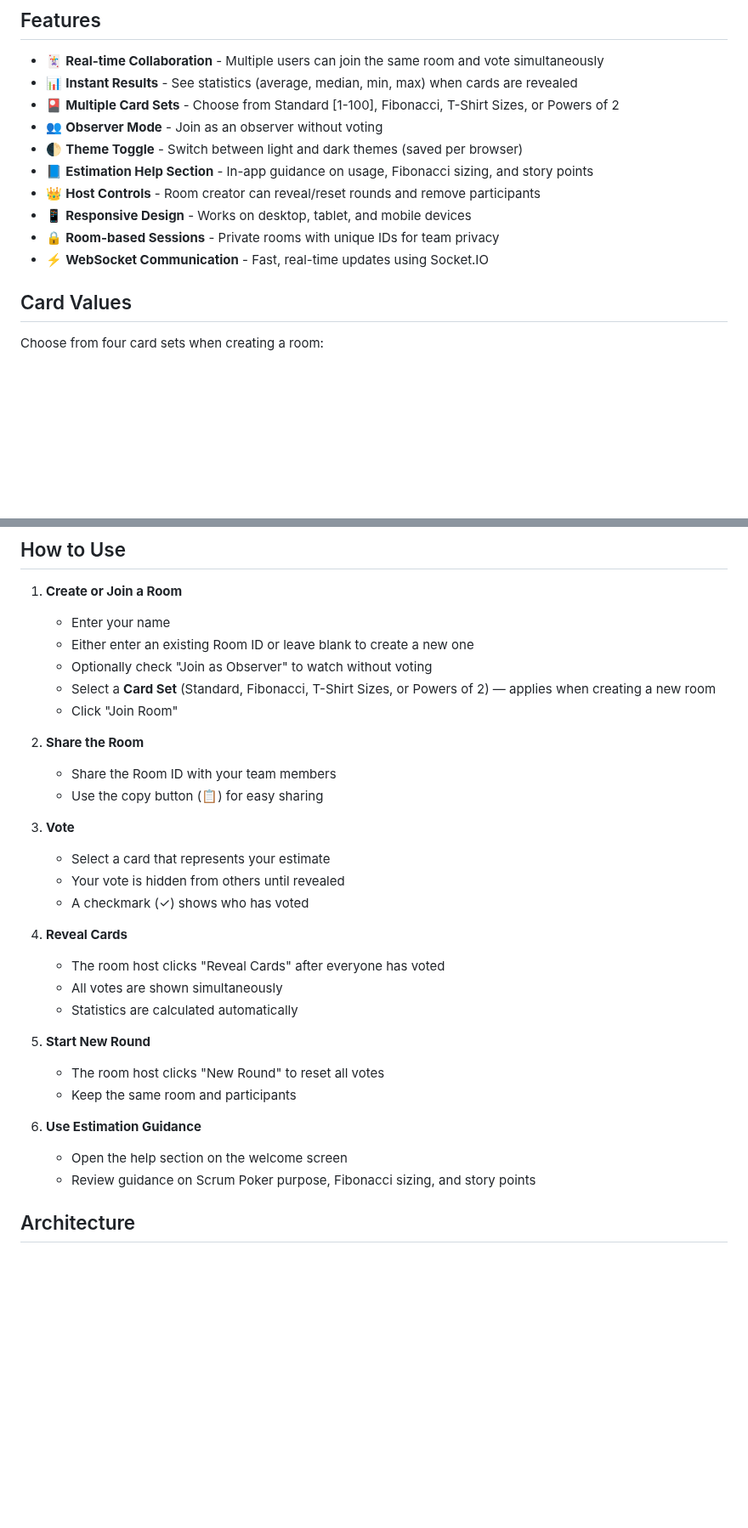
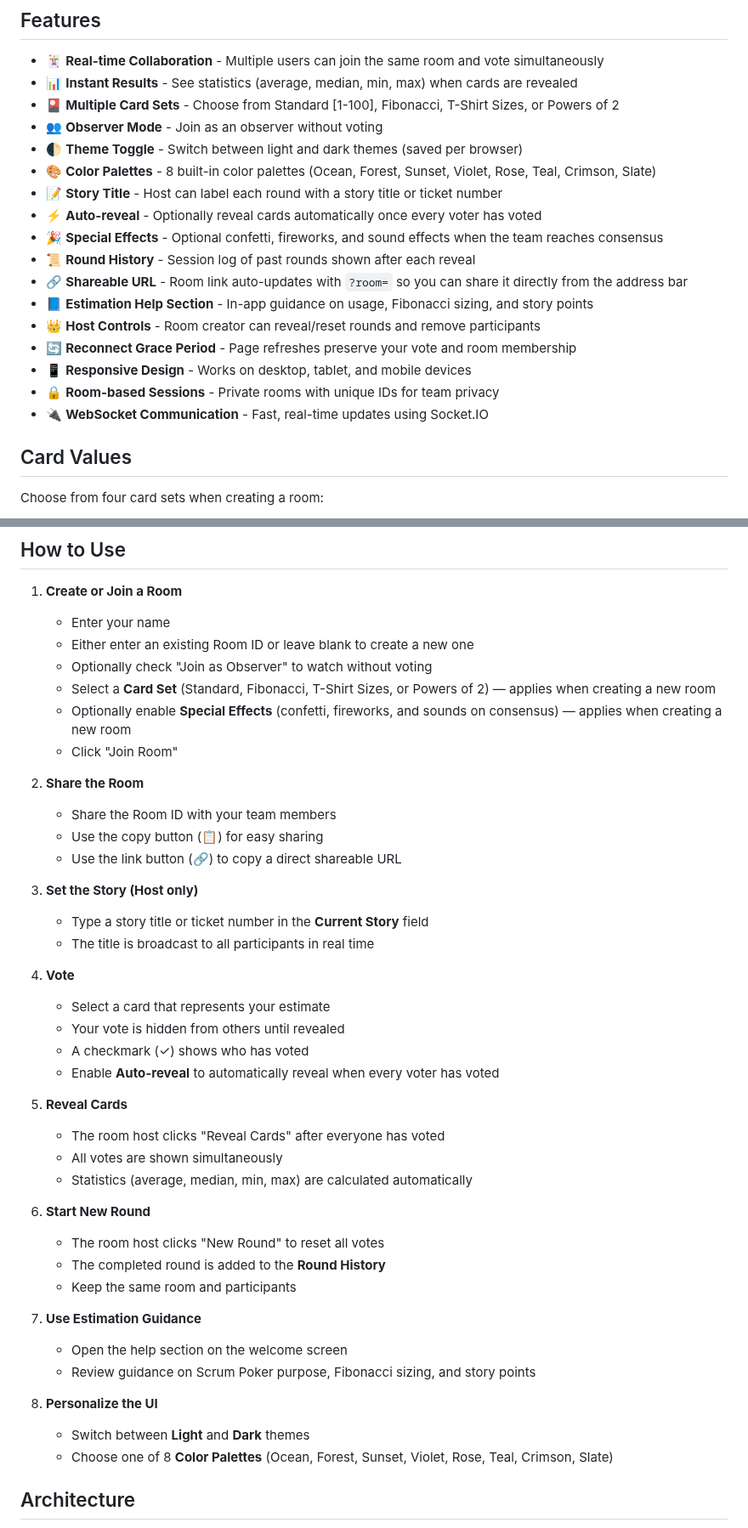
Before and after one commit to agornovo/scrumpoker, a Markdown page: README.md, 2 parts joined by grey strips. Shown at 85% size. Drawn GitHub-style; blank space fills up the shorter version.

```diff
--- a/README.md
+++ b/README.md
@@ -26,11 +26,18 @@ A real-time networked scrum poker application for agile teams to estimate user s
 - 🎴 **Multiple Card Sets** - Choose from Standard [1-100], Fibonacci, T-Shirt Sizes, or Powers of 2
 - 👥 **Observer Mode** - Join as an observer without voting
 - 🌓 **Theme Toggle** - Switch between light and dark themes (saved per browser)
+- 🎨 **Color Palettes** - 8 built-in color palettes (Ocean, Forest, Sunset, Violet, Rose, Teal, Crimson, Slate)
+- 📝 **Story Title** - Host can label each round with a story title or ticket number
+- ⚡ **Auto-reveal** - Optionally reveal cards automatically once every voter has voted
+- 🎉 **Special Effects** - Optional confetti, fireworks, and sound effects when the team reaches consensus
+- 📜 **Round History** - Session log of past rounds shown after each reveal
+- 🔗 **Shareable URL** - Room link auto-updates with `?room=` so you can share it directly from the address bar
 - 📘 **Estimation Help Section** - In-app guidance on usage, Fibonacci sizing, and story points
 - 👑 **Host Controls** - Room creator can reveal/reset rounds and remove participants
+- 🔄 **Reconnect Grace Period** - Page refreshes preserve your vote and room membership
 - 📱 **Responsive Design** - Works on desktop, tablet, and mobile devices
 - 🔒 **Room-based Sessions** - Private rooms with unique IDs for team privacy
-- ⚡ **WebSocket Communication** - Fast, real-time updates using Socket.IO
+- 🔌 **WebSocket Communication** - Fast, real-time updates using Socket.IO
 
 ## Card Values
 
@@ -186,29 +193,41 @@ The deployment includes:
    - Either enter an existing Room ID or leave blank to create a new one
    - Optionally check "Join as Observer" to watch without voting
    - Select a **Card Set** (Standard, Fibonacci, T-Shirt Sizes, or Powers of 2) — applies when creating a new room
+   - Optionally enable **Special Effects** (confetti, fireworks, and sounds on consensus) — applies when creating a new room
    - Click "Join Room"
 
 2. **Share the Room**
    - Share the Room ID with your team members
    - Use the copy button (📋) for easy sharing
+   - Use the link button (🔗) to copy a direct shareable URL
 
-3. **Vote**
+3. **Set the Story (Host only)**
+   - Type a story title or ticket number in the **Current Story** field
+   - The title is broadcast to all participants in real time
+
+4. **Vote**
    - Select a card that represents your estimate
    - Your vote is hidden from others until revealed
    - A checkmark (✓) shows who has voted
+   - Enable **Auto-reveal** to automatically reveal when every voter has voted
 
-4. **Reveal Cards**
+5. **Reveal Cards**
    - The room host clicks "Reveal Cards" after everyone has voted
    - All votes are shown simultaneously
-   - Statistics are calculated automatically
+   - Statistics (average, median, min, max) are calculated automatically
 
-5. **Start New Round**
+6. **Start New Round**
    - The room host clicks "New Round" to reset all votes
+   - The completed round is added to the **Round History**
    - Keep the same room and participants
 
-6. **Use Estimation Guidance**
+7. **Use Estimation Guidance**
    - Open the help section on the welcome screen
    - Review guidance on Scrum Poker purpose, Fibonacci sizing, and story points
+
+8. **Personalize the UI**
+   - Switch between **Light** and **Dark** themes
+   - Choose one of 8 **Color Palettes** (Ocean, Forest, Sunset, Violet, Rose, Teal, Crimson, Slate)
 
 ## Architecture
 
```
Also changed, not shown: other parts of README.md (+2 -2 lines), .github/copilot-instructions.md (+9 -0 lines), docs/screenshots/card-selected.png, docs/screenshots/revealed-results.png, docs/screenshots/voting-room.png, docs/screenshots/welcome-dark.png, docs/screenshots/welcome-light.png.
